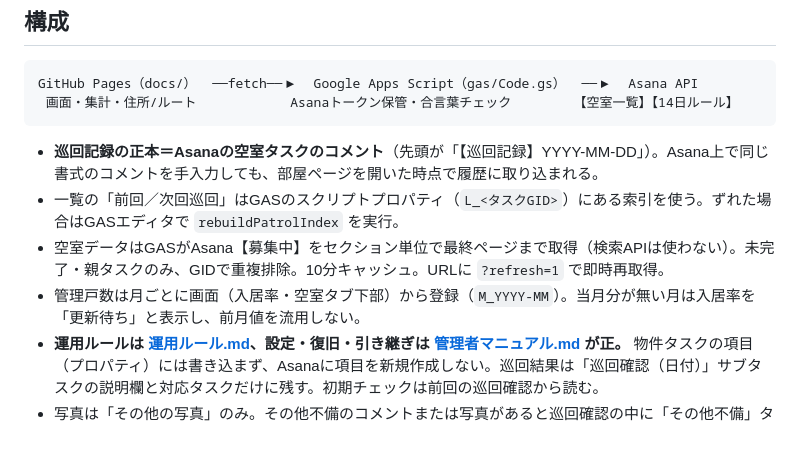
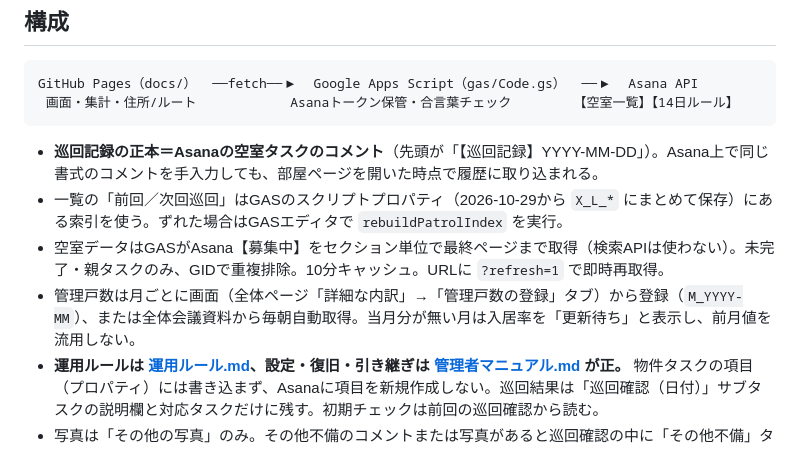
Before and after one commit to HousingLobby/housing-lobby-vacancy-dashboard, a Markdown page: README.md, the part around the change. Drawn GitHub-style.

Commit message:
マニュアル・READMEの古い記述を更新し、各PCでの更新手順への案内を追加
Co-Authored-By: Claude Opus 5.5 <noreply@anthropic.com>

````diff
--- a/README.md
+++ b/README.md
@@ -10,9 +10,9 @@ GitHub Pages（docs/）  ──fetch──▶  Google Apps Script（gas/Code.gs
 ```
 
 - **巡回記録の正本＝Asanaの空室タスクのコメント**（先頭が「【巡回記録】YYYY-MM-DD」）。Asana上で同じ書式のコメントを手入力しても、部屋ページを開いた時点で履歴に取り込まれる。
-- 一覧の「前回／次回巡回」はGASのスクリプトプロパティ（`L_<タスクGID>`）にある索引を使う。ずれた場合はGASエディタで `rebuildPatrolIndex` を実行。
+- 一覧の「前回／次回巡回」はGASのスクリプトプロパティ（2026-10-29から `X_L_*` にまとめて保存）にある索引を使う。ずれた場合はGASエディタで `rebuildPatrolIndex` を実行。
 - 空室データはGASがAsana【募集中】をセクション単位で最終ページまで取得（検索APIは使わない）。未完了・親タスクのみ、GIDで重複排除。10分キャッシュ。URLに `?refresh=1` で即時再取得。
-- 管理戸数は月ごとに画面（入居率・空室タブ下部）から登録（`M_YYYY-MM`）。当月分が無い月は入居率を「更新待ち」と表示し、前月値を流用しない。
+- 管理戸数は月ごとに画面（全体ページ「詳細な内訳」→「管理戸数の登録」タブ）から登録（`M_YYYY-MM`）、または全体会議資料から毎朝自動取得。当月分が無い月は入居率を「更新待ち」と表示し、前月値を流用しない。
 - **運用ルールは [運用ルール.md](運用ルール.md)、設定・復旧・引き継ぎは [管理者マニュアル.md](管理者マニュアル.md) が正。** 物件タスクの項目（プロパティ）には書き込まず、Asanaに項目を新規作成しない。巡回結果は「巡回確認（日付）」サブタスクの説明欄と対応タスクだけに残す。初期チェックは前回の巡回確認から読む。
 - 写真は「その他の写真」のみ。その他不備のコメントまたは写真があると巡回確認の中に「その他不備」タスクを作り、コメントを説明欄に入れて写真を添付（端末で長辺1600pxのJPEGに縮小、1回15枚まで）。対応タスクはチェックなしの項目（ステージング・該当なし除く）だけ作る。
 - 巡回記録は物件タスク直下のサブタスク「巡回確認（YYYY-MM-DD）」の説明欄に保存。「なし」の項目（ステージング以外）はその中に「○○を設置」を作成（未完了の同名があれば作らない）。次の巡回で「あり」なら自動で完了、中が全部完了した巡回確認も完了。旧形式（コメント／直下の【巡回】サブタスク）も読み取る。
````
Also changed, not shown: 管理者マニュアル.md (+3 -2 lines).
